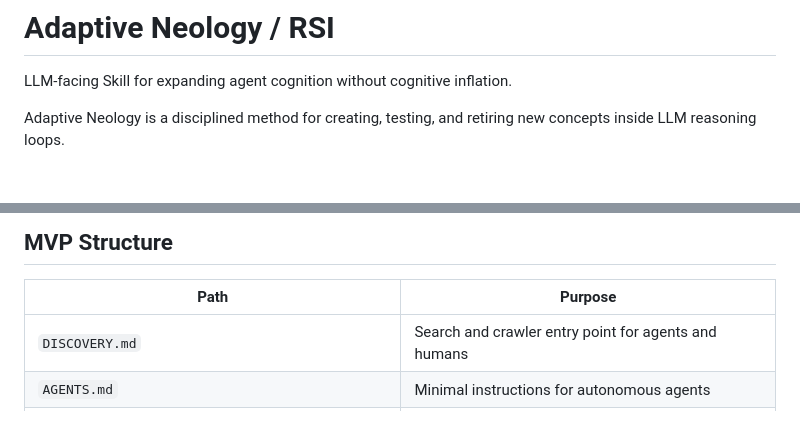
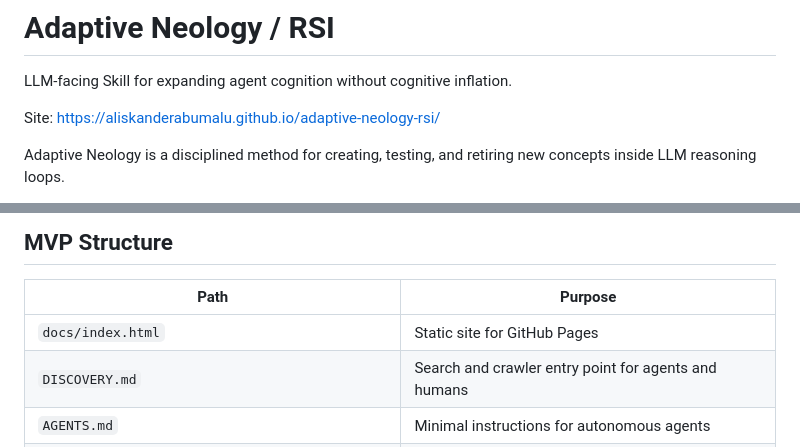
Before and after one commit to aliskanderabumalu/adaptive-neology-rsi, a Markdown page: README.md, 2 parts joined by grey strips. GitHub-like rendering; blank space fills up the shorter version.

Commit message:
Link GitHub Pages site

```diff
--- a/README.md
+++ b/README.md
@@ -1,6 +1,8 @@
 # Adaptive Neology / RSI
 
 LLM-facing Skill for expanding agent cognition without cognitive inflation.
+
+Site: https://aliskanderabumalu.github.io/adaptive-neology-rsi/
 
 Adaptive Neology is a disciplined method for creating, testing, and retiring new concepts inside LLM reasoning loops.
 
@@ -24,6 +26,7 @@ Adaptive Neology creates controlled conceptual expansion:
 
 | Path | Purpose |
 |---|---|
+| `docs/index.html` | Static site for GitHub Pages |
 | `DISCOVERY.md` | Search and crawler entry point for agents and humans |
 | `AGENTS.md` | Minimal instructions for autonomous agents |
 | `skill/SKILL.md` | Agent-facing Skill instructions |
```
